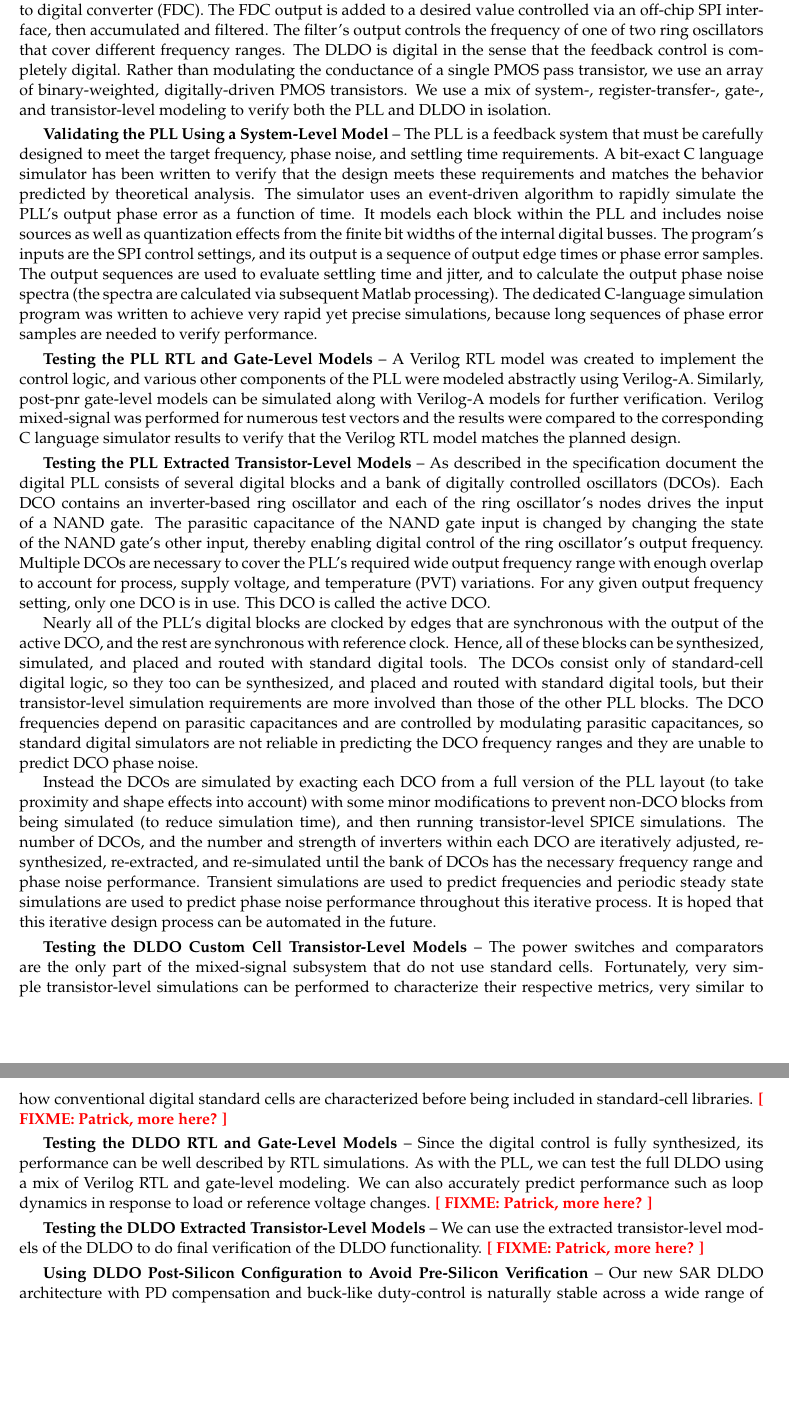
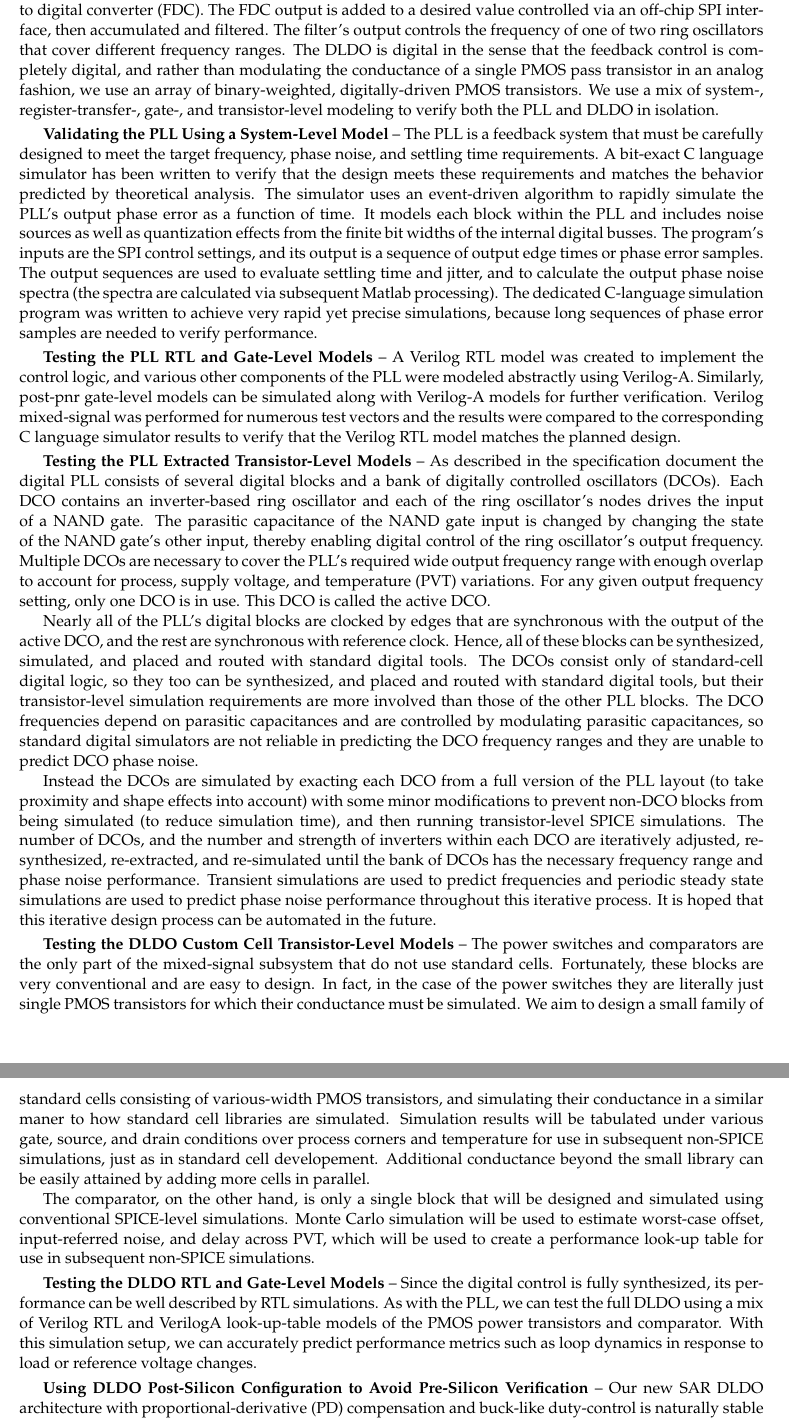
Before and after one commit to cornell-brg/craft-verification-report, a LaTeX document (src/certus-verification-craft2017.tex, which reads src/sec-mixed-signal.tex): two parts of pages 7 and 8 of 12, joined at a grey line, cut so that both start at the same text, the shorter picture padded with empty space. Compiled offline with pdfLaTeX.

Commit message:
Updates from ShareLaTeX

```diff
--- a/src/sec-mixed-signal.tex
+++ b/src/sec-mixed-signal.tex
@@ -13,8 +13,8 @@ based on a first-order $\Delta\Sigma$ frequency to digital converter
 off-chip SPI interface, then accumulated and filtered. The filter's
 output controls the frequency of one of two ring oscillators that cover
 different frequency ranges. The DLDO is digital in the sense that the
-feedback control is completely digital. Rather than modulating the
-conductance of a single PMOS pass transistor, we use an array of
+feedback control is completely digital, and rather than modulating the
+conductance of a single PMOS pass transistor in an analog fashion, we use an array of
 binary-weighted, digitally-driven PMOS transistors. We use a mix of
 system-, register-transfer-, gate-, and transistor-level modeling to
 verify both the PLL and DLDO in isolation.
@@ -84,25 +84,21 @@ that this iterative design process can be automated in the future.
 
 \paragraph{Testing the DLDO Custom Cell Transistor-Level Models}
 The power switches and comparators are the only part of the mixed-signal
-subsystem that do not use standard cells. Fortunately, very simple
-transistor-level simulations can be performed to characterize their
-respective metrics, very similar to how conventional digital standard
-cells are characterized before being included in standard-cell libraries.
-\fixme{Patrick, more here?}
+subsystem that do not use standard cells. Fortunately, these blocks are very conventional and are easy to design. In fact, in the case of the power switches they are literally just single PMOS transistors for which their conductance must be simulated. We aim to design a small family of standard cells consisting of various-width PMOS transistors, and simulating their conductance in a similar maner to how standard cell libraries are simulated. Simulation results will be tabulated under various gate, source, and drain conditions over process corners and temperature for use in subsequent non-SPICE simulations, just as in standard cell developement. Additional conductance beyond the small library can be easily attained by adding more cells in parallel.
+
+The comparator, on the other hand, is only a single block that will be designed and simulated using conventional SPICE-level simulations. Monte Carlo simulation will be used to estimate worst-case offset, input-referred noise, and delay across PVT, which will be used to create a performance look-up table for use in subsequent non-SPICE simulations.
+
 
 \paragraph{Testing the DLDO RTL and Gate-Level Models}
 Since the digital control is fully synthesized, its performance can be
 well described by RTL simulations. As with the PLL, we can test the full
-DLDO using a mix of Verilog RTL and gate-level modeling. We can also
-accurately predict performance such as loop dynamics in response to load
-or reference voltage changes. \fixme{Patrick, more here?}
+DLDO using a mix of Verilog RTL and VerilogA look-up-table models of the PMOS power transistors and comparator.  With this simulation setup, we can
+accurately predict performance metrics such as loop dynamics in response to load
+or reference voltage changes.
 
-\paragraph{Testing the DLDO Extracted Transistor-Level Models}
-We can use the extracted transistor-level models of the DLDO to do final
-verification of the DLDO functionality. \fixme{Patrick, more here?}
 
 \paragraph{Using DLDO Post-Silicon Configuration to Avoid Pre-Silicon Verification}
-Our new SAR DLDO architecture with PD compensation and buck-like
+Our new SAR DLDO architecture with proportional-derivative (PD) compensation and buck-like
 duty-control is naturally stable across a wide range of practical load
 conditions. Unlike conventional linear-search DLDO architectures, which
 have limited load regulation ranges (set by the width of a single finger
```
Also changed, not shown: src/sec-prelim-tapeouts.tex (+2 -2 lines).
